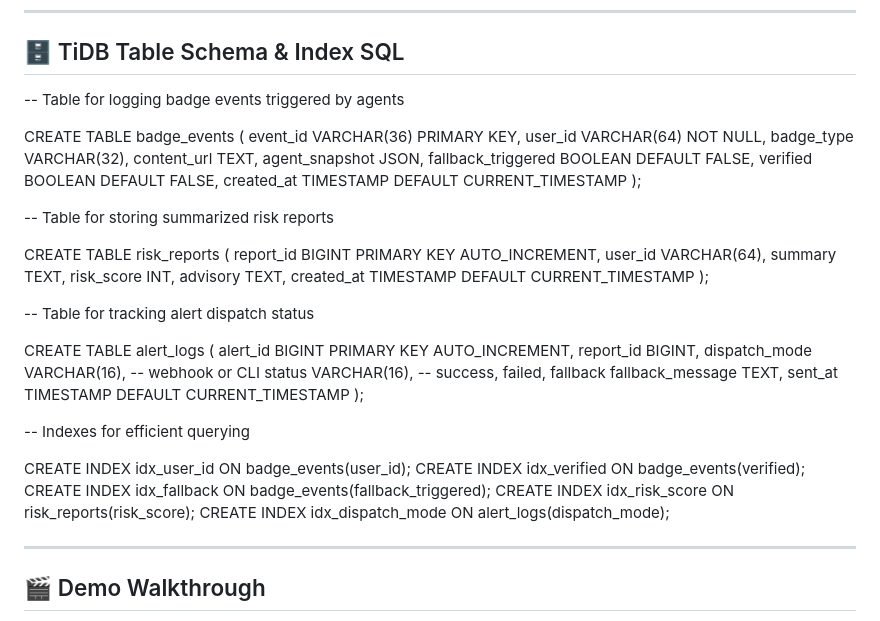
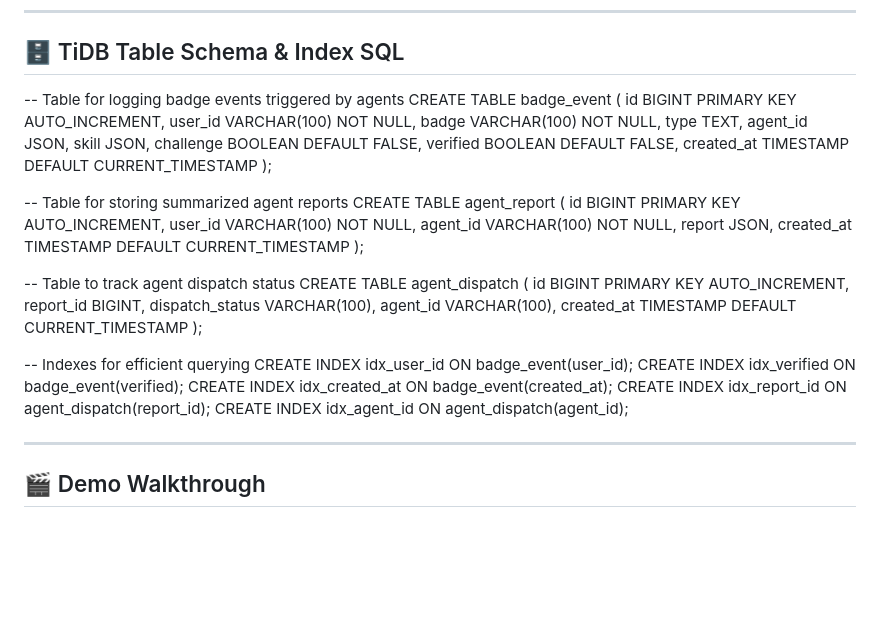
Before and after one commit to Sunidhi-Sourabh/Data-Guardian-Agent, a Markdown page: README.md, the part around the change. GitHub-like rendering; blank space fills up the shorter version.

```diff
--- a/README.md
+++ b/README.md
@@ -119,47 +119,42 @@ python app.py
 
 ## 🗄️ TiDB Table Schema & Index SQL
 -- Table for logging badge events triggered by agents
-
-CREATE TABLE badge_events (
-  event_id VARCHAR(36) PRIMARY KEY,
-  user_id VARCHAR(64) NOT NULL,
-  badge_type VARCHAR(32),
-  content_url TEXT,
-  agent_snapshot JSON,
-  fallback_triggered BOOLEAN DEFAULT FALSE,
-  verified BOOLEAN DEFAULT FALSE,
-  created_at TIMESTAMP DEFAULT CURRENT_TIMESTAMP
+CREATE TABLE badge_event (
+    id BIGINT PRIMARY KEY AUTO_INCREMENT,
+    user_id VARCHAR(100) NOT NULL,
+    badge VARCHAR(100) NOT NULL,
+    type TEXT,
+    agent_id JSON,
+    skill JSON,
+    challenge BOOLEAN DEFAULT FALSE,
+    verified BOOLEAN DEFAULT FALSE,
+    created_at TIMESTAMP DEFAULT CURRENT_TIMESTAMP
 );
 
--- Table for storing summarized risk reports
-
-CREATE TABLE risk_reports (
-  report_id BIGINT PRIMARY KEY AUTO_INCREMENT,
-  user_id VARCHAR(64),
-  summary TEXT,
-  risk_score INT,
-  advisory TEXT,
-  created_at TIMESTAMP DEFAULT CURRENT_TIMESTAMP
+-- Table for storing summarized agent reports
+CREATE TABLE agent_report (
+    id BIGINT PRIMARY KEY AUTO_INCREMENT,
+    user_id VARCHAR(100) NOT NULL,
+    agent_id VARCHAR(100) NOT NULL,
+    report JSON,
+    created_at TIMESTAMP DEFAULT CURRENT_TIMESTAMP
 );
 
--- Table for tracking alert dispatch status
-
-CREATE TABLE alert_logs (
-  alert_id BIGINT PRIMARY KEY AUTO_INCREMENT,
-  report_id BIGINT,
-  dispatch_mode VARCHAR(16), -- webhook or CLI
-  status VARCHAR(16),        -- success, failed, fallback
-  fallback_message TEXT,
-  sent_at TIMESTAMP DEFAULT CURRENT_TIMESTAMP
+-- Table to track agent dispatch status
+CREATE TABLE agent_dispatch (
+    id BIGINT PRIMARY KEY AUTO_INCREMENT,
+    report_id BIGINT,
+    dispatch_status VARCHAR(100),
+    agent_id VARCHAR(100),
+    created_at TIMESTAMP DEFAULT CURRENT_TIMESTAMP
 );
 
 -- Indexes for efficient querying
-
-CREATE INDEX idx_user_id ON badge_events(user_id);
-CREATE INDEX idx_verified ON badge_events(verified);
-CREATE INDEX idx_fallback ON badge_events(fallback_triggered);
-CREATE INDEX idx_risk_score ON risk_reports(risk_score);
-CREATE INDEX idx_dispatch_mode ON alert_logs(dispatch_mode);
+CREATE INDEX idx_user_id ON badge_event(user_id);
+CREATE INDEX idx_verified ON badge_event(verified);
+CREATE INDEX idx_created_at ON badge_event(created_at);
+CREATE INDEX idx_report_id ON agent_dispatch(report_id);
+CREATE INDEX idx_agent_id ON agent_dispatch(agent_id);
 
 ---
 
```
